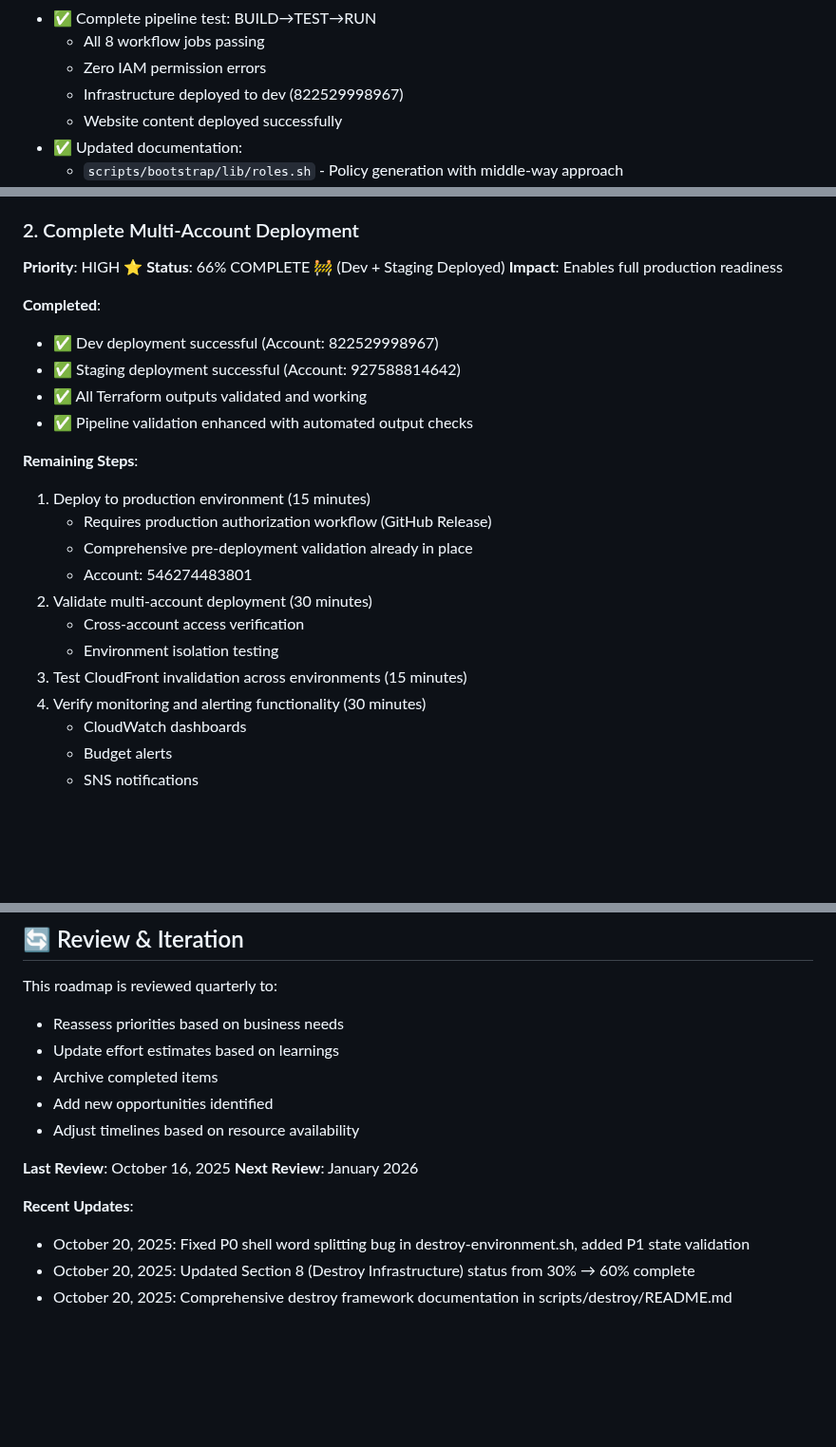
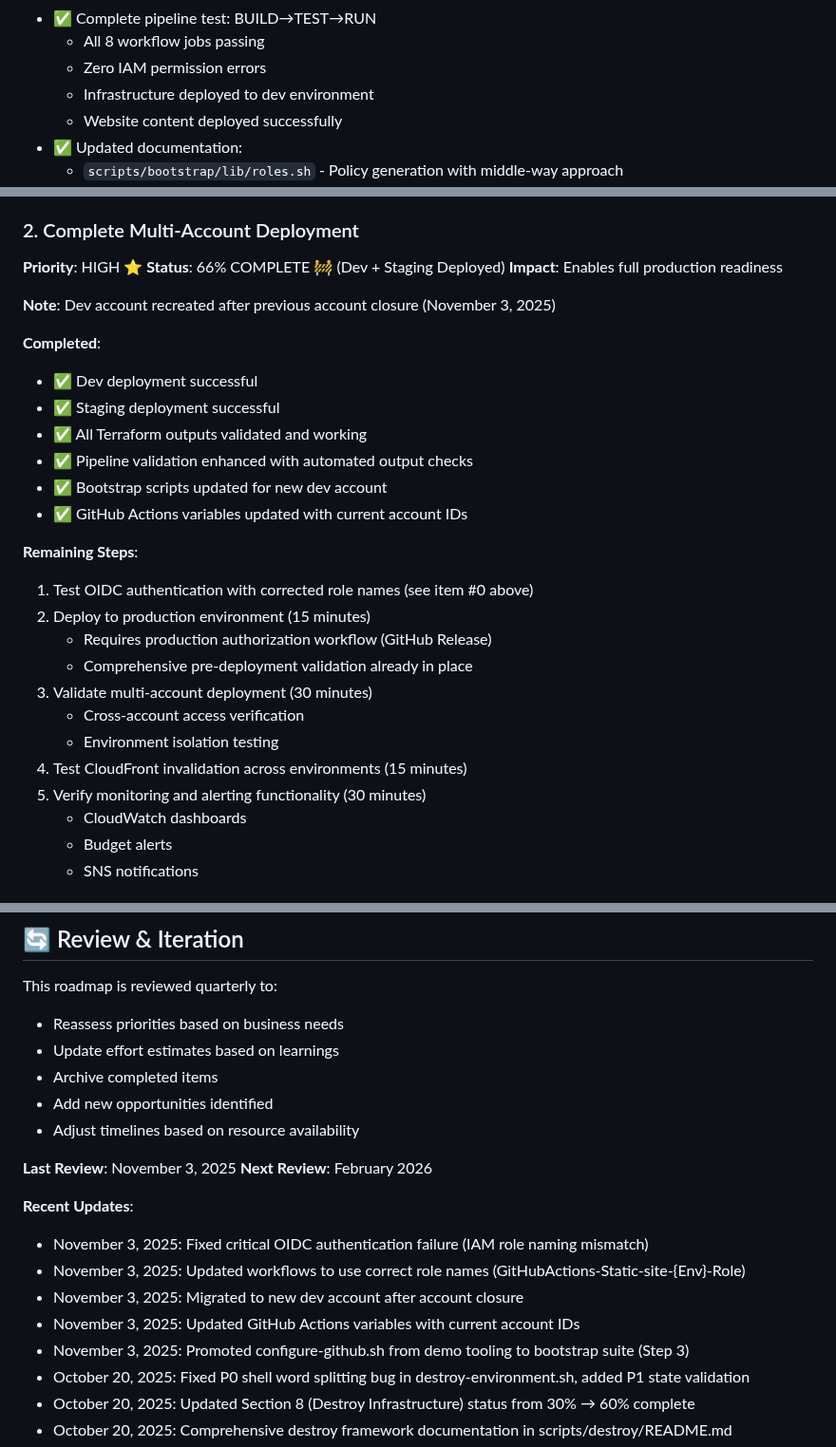
Before and after one commit to Celtikill/static-site, a Markdown page: docs/ROADMAP.md, 3 parts joined by grey strips. Shown at 95% size. Rendered like a GitHub page; blank space fills up the shorter version.

Commit message:
docs: roadmap update

```diff
--- a/docs/ROADMAP.md
+++ b/docs/ROADMAP.md
@@ -102,7 +102,7 @@ This roadmap outlines the development path for the AWS Static Website Infrastruc
 - ✅ Complete pipeline test: BUILD→TEST→RUN
   - All 8 workflow jobs passing
   - Zero IAM permission errors
-  - Infrastructure deployed to dev (822529998967)
+  - Infrastructure deployed to dev environment
   - Website content deployed successfully
 - ✅ Updated documentation:
   - `scripts/bootstrap/lib/roles.sh` - Policy generation with middle-way approach
@@ -264,22 +264,26 @@ This roadmap outlines the development path for the AWS Static Website Infrastruc
 **Status**: 66% COMPLETE 🚧 (Dev + Staging Deployed)
 **Impact**: Enables full production readiness
 
+**Note**: Dev account recreated after previous account closure (November 3, 2025)
+
 **Completed**:
-- ✅ Dev deployment successful (Account: 822529998967)
-- ✅ Staging deployment successful (Account: 927588814642)
+- ✅ Dev deployment successful
+- ✅ Staging deployment successful
 - ✅ All Terraform outputs validated and working
 - ✅ Pipeline validation enhanced with automated output checks
+- ✅ Bootstrap scripts updated for new dev account
+- ✅ GitHub Actions variables updated with current account IDs
 
 **Remaining Steps**:
-1. Deploy to production environment (15 minutes)
+1. Test OIDC authentication with corrected role names (see item #0 above)
+2. Deploy to production environment (15 minutes)
    - Requires production authorization workflow (GitHub Release)
    - Comprehensive pre-deployment validation already in place
-   - Account: 546274483801
-2. Validate multi-account deployment (30 minutes)
+3. Validate multi-account deployment (30 minutes)
    - Cross-account access verification
    - Environment isolation testing
-3. Test CloudFront invalidation across environments (15 minutes)
-4. Verify monitoring and alerting functionality (30 minutes)
+4. Test CloudFront invalidation across environments (15 minutes)
+5. Verify monitoring and alerting functionality (30 minutes)
    - CloudWatch dashboards
    - Budget alerts
    - SNS notifications
@@ -647,10 +651,15 @@ This roadmap is reviewed quarterly to:
 - Add new opportunities identified
 - Adjust timelines based on resource availability
 
-**Last Review**: October 16, 2025
-**Next Review**: January 2026
+**Last Review**: November 3, 2025
+**Next Review**: February 2026
 
 **Recent Updates**:
+- November 3, 2025: Fixed critical OIDC authentication failure (IAM role naming mismatch)
+- November 3, 2025: Updated workflows to use correct role names (GitHubActions-Static-site-{Env}-Role)
+- November 3, 2025: Migrated to new dev account after account closure
+- November 3, 2025: Updated GitHub Actions variables with current account IDs
+- November 3, 2025: Promoted configure-github.sh from demo tooling to bootstrap suite (Step 3)
 - October 20, 2025: Fixed P0 shell word splitting bug in destroy-environment.sh, added P1 state validation
 - October 20, 2025: Updated Section 8 (Destroy Infrastructure) status from 30% → 60% complete
 - October 20, 2025: Comprehensive destroy framework documentation in scripts/destroy/README.md
```
